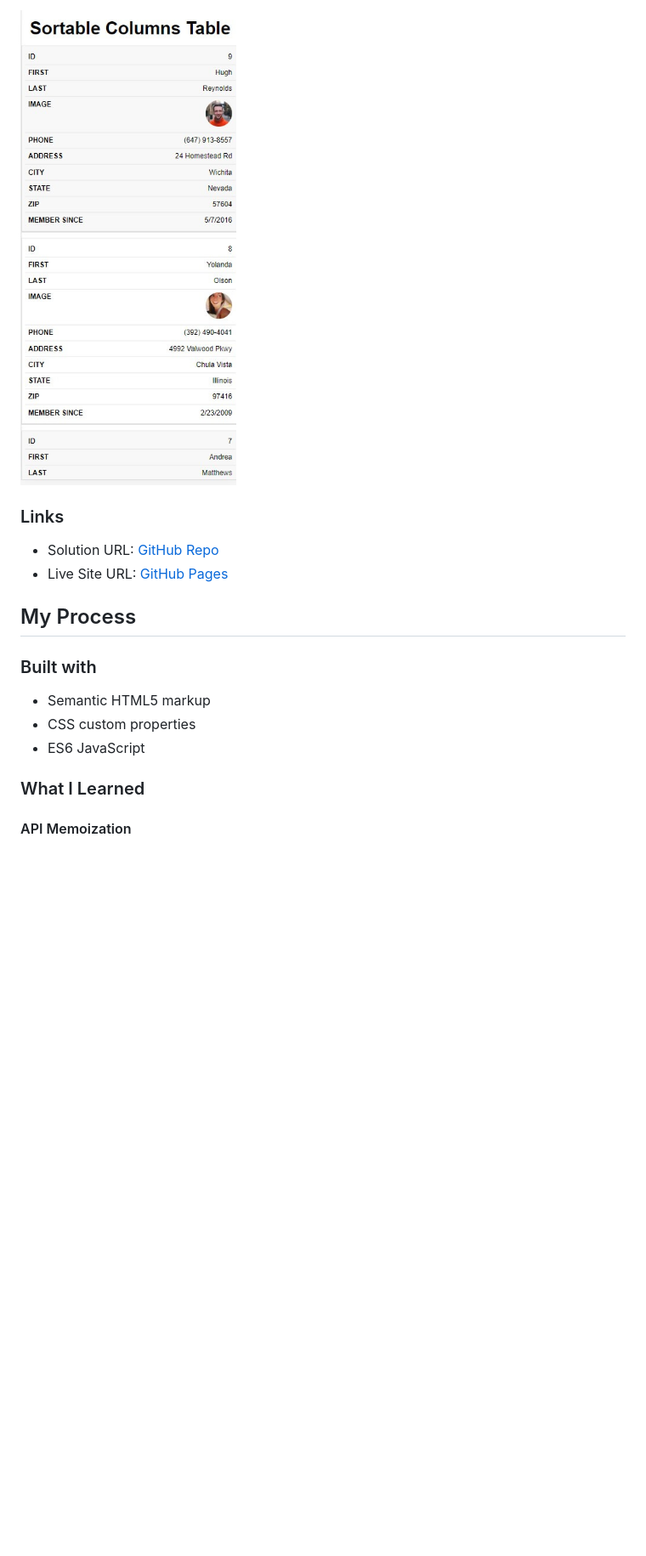
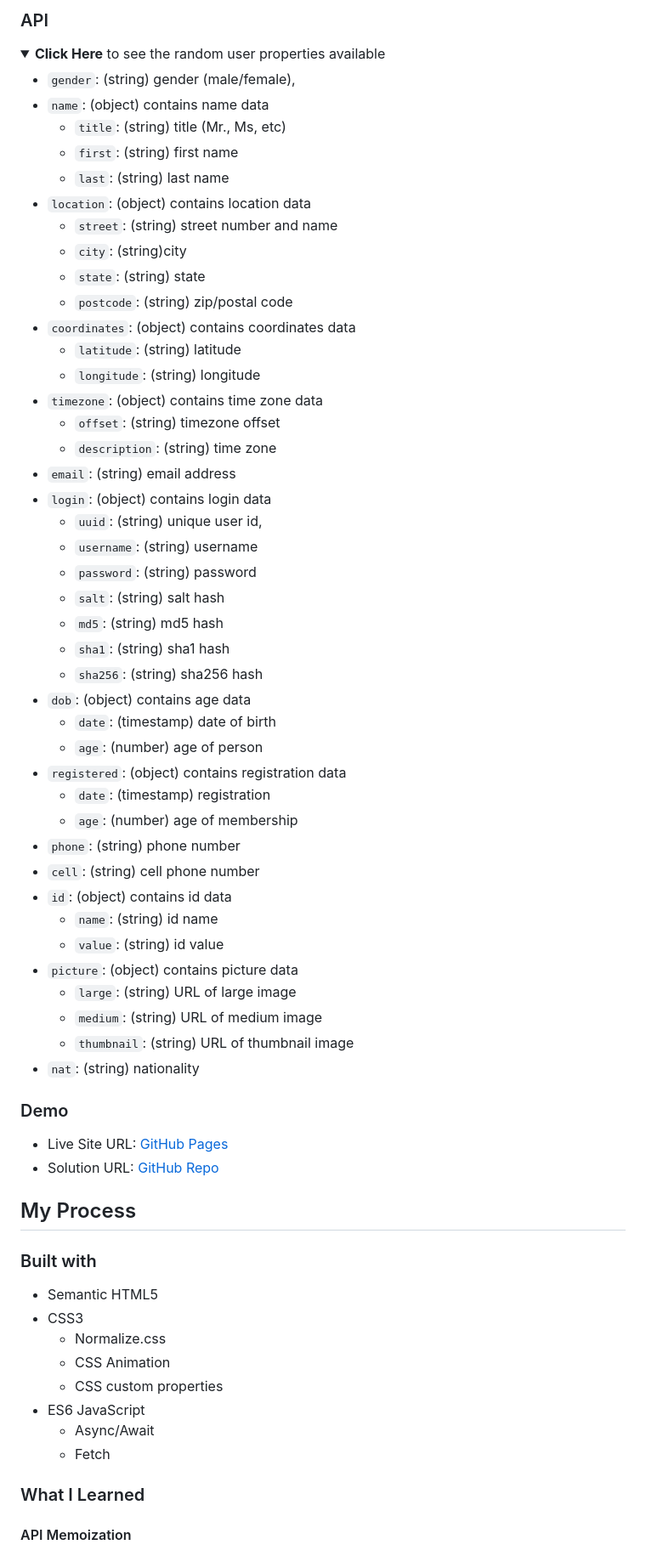
Before and after one commit to abuna1985/sortable-table, a Markdown page: README.md, the part around the change printed below. Shown: that part at 85% size. GitHub-like rendering; folded sections open; blank space fills up the shorter version.

```diff
--- a/README.md
+++ b/README.md
@@ -43,18 +56,70 @@ Users should be able to:
 
-![Mobile view of the sortable columns table](./assets/images/mobile-home.jpg)
+### API
 
-### Links
+<details>
+<summary><strong>Click Here</strong> to see the random user properties available</summary>
 
+- `gender`: (string) gender (male/female),
+- `name`: (object) contains name data
+  - `title`: (string) title (Mr., Ms, etc)
+  - `first`: (string) first name
+  - `last`: (string) last name
+- `location`: (object) contains location data
+  - `street`: (string) street number and name
+  - `city`: (string)city
+  - `state`: (string) state
+  - `postcode`: (string) zip/postal code
+- `coordinates`: (object) contains coordinates data
+  - `latitude`: (string) latitude
+  - `longitude`: (string) longitude
+- `timezone`: (object) contains time zone data
+  - `offset`: (string) timezone offset
+  - `description`: (string) time zone
+- `email`: (string) email address
+- `login`: (object) contains login data
+  - `uuid`: (string) unique user id,
+  - `username`: (string) username
+  - `password`: (string) password
+  - `salt`: (string) salt hash
+  - `md5`: (string) md5 hash
+  - `sha1`: (string) sha1 hash
+  - `sha256`: (string) sha256 hash
+- `dob`: (object) contains age data
+  - `date`: (timestamp) date of birth
+  - `age`: (number) age of person
+- `registered`: (object) contains registration data
+  - `date`: (timestamp) registration
+  - `age`: (number) age of membership
+- `phone`: (string) phone number
+- `cell`: (string) cell phone number
+- `id`: (object) contains id data
+  - `name`: (string) id name
+  - `value`: (string) id value
+- `picture`: (object) contains picture data
+  - `large`: (string) URL of large image
+  - `medium`: (string) URL of medium image
+  - `thumbnail`: (string) URL of thumbnail image
+- `nat`: (string) nationality
+
+</details>
+
+### Demo
+
+- Live Site URL: [GitHub Pages](https://abuna1985.github.io/sortable-columns-table/)
 - Solution URL: [GitHub Repo](https://github.com/abuna1985/sortable-columns-table/)
-- Live Site URL: [GitHub Pages](https://abuna1985.github.io/sortable-columns-table/)
 
 ## My Process
 
 ### Built with
 
-- Semantic HTML5 markup
-- CSS custom properties
+- Semantic HTML5
+- CSS3
+  - Normalize.css
+  - CSS Animation
+  - CSS custom properties
 - ES6 JavaScript
+  - Async/Await
+  - Fetch
 
 ### What I Learned
 
```
Also changed, not shown: other parts of README.md (+46 -25 lines), assets/images/desktop-home.jpg.
